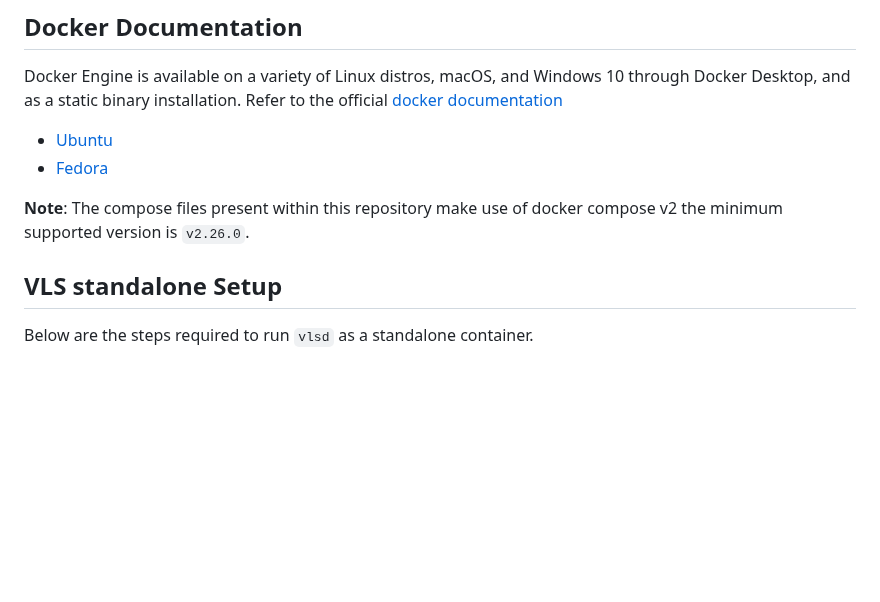
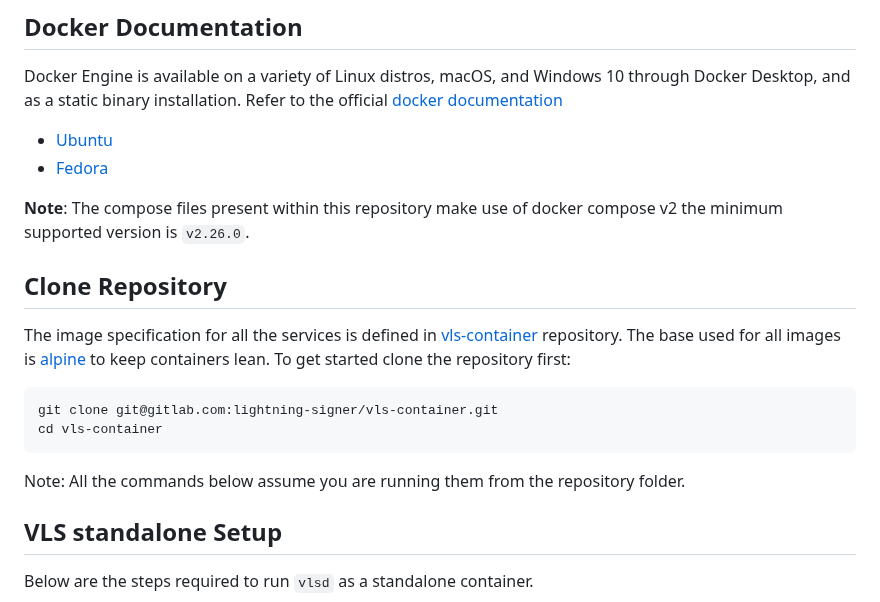
Before and after one commit to lightning-signer/validating-lightning-signer, a Markdown page: docs/get-started/docker.md, the part around the change. GitHub-like rendering; blank space fills up the shorter version.

Commit message:
docs: add repository reference
the docs are missing reference to docker repository which leaves people
confused as to where are the docker files. So adding the cloning step
in the documentation for complete guidance.

````diff
--- a/docs/get-started/docker.md
+++ b/docs/get-started/docker.md
@@ -18,6 +18,16 @@ Docker Engine is available on a variety of Linux distros, macOS, and Windows 10
 - [Fedora](https://docs.docker.com/engine/install/fedora/)
 
 **Note**: The compose files present within this repository make use of docker compose v2 the minimum supported version is `v2.26.0`.
+
+## Clone Repository
+
+The image specification for all the services is defined in [vls-container](https://gitlab.com/lightning-signer/vls-container) repository. The base used for all images is [alpine](https://www.alpinelinux.org/) to keep containers lean. To get started clone the repository first:
+```bash
+git clone git@gitlab.com:lightning-signer/vls-container.git
+cd vls-container
+```
+
+Note: All the commands below assume you are running them from the repository folder.
 
 ## VLS standalone Setup
 
````
